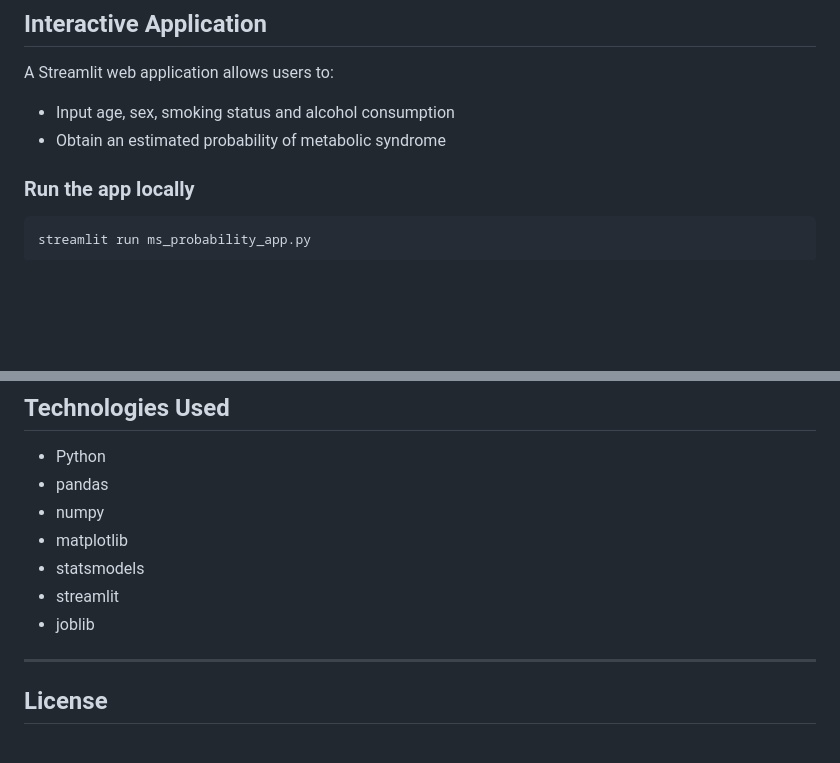
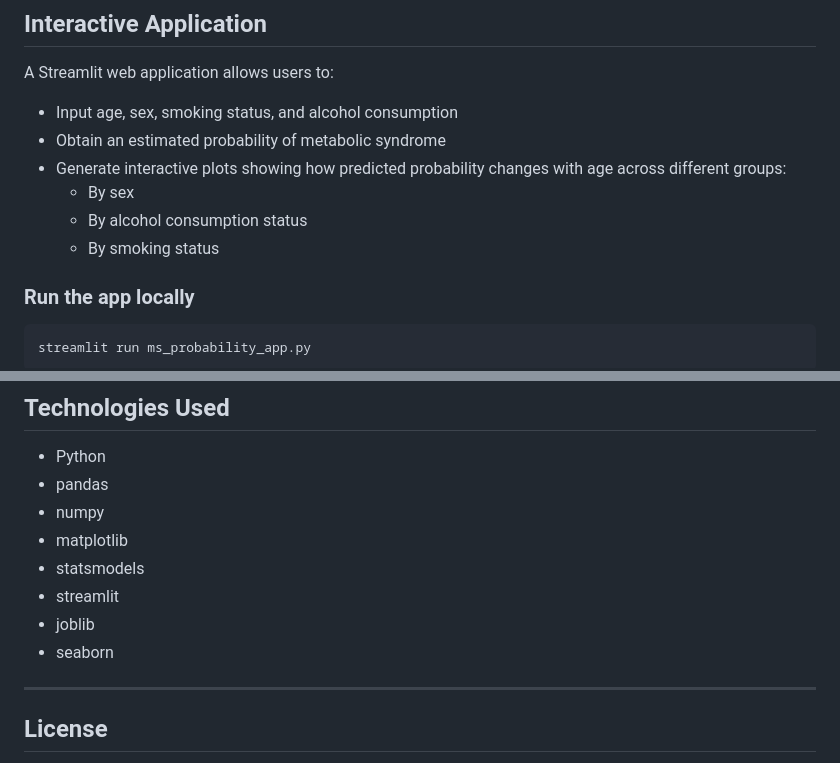
Before and after one commit to ivange00/metabolic-syndrome-analysis, a Markdown page: README.md, 2 parts joined by grey strips. Drawn GitHub-style; blank space fills up the shorter version.

Commit message:
Enhance README for interactive app and add seaborn
Updated the README to enhance the description of the interactive application features and added seaborn to the requirements.

```diff
--- a/README.md
+++ b/README.md
@@ -78,8 +78,12 @@ The models were built using statsmodels.
 ## Interactive Application
 
 A Streamlit web application allows users to:
--    Input age, sex, smoking status and alcohol consumption
--    Obtain an estimated probability of metabolic syndrome
+- Input age, sex, smoking status, and alcohol consumption
+- Obtain an estimated probability of metabolic syndrome
+- Generate interactive plots showing how predicted probability changes with age across different groups:
+  - By sex
+  - By alcohol consumption status
+  - By smoking status
 
 ### Run the app locally
 
@@ -130,6 +134,7 @@ The model is loaded in the Streamlit app for inference.
 - statsmodels
 - streamlit
 - joblib
+- seaborn
 
 ------------------------------------------------------------------------
 
```
